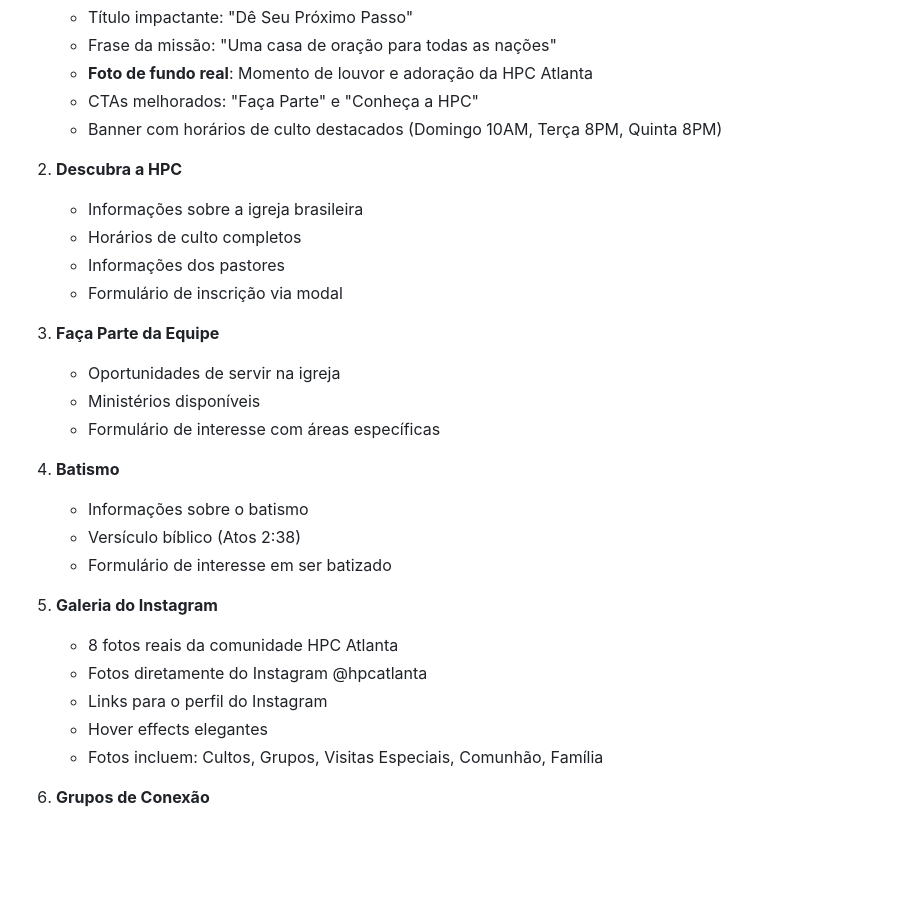
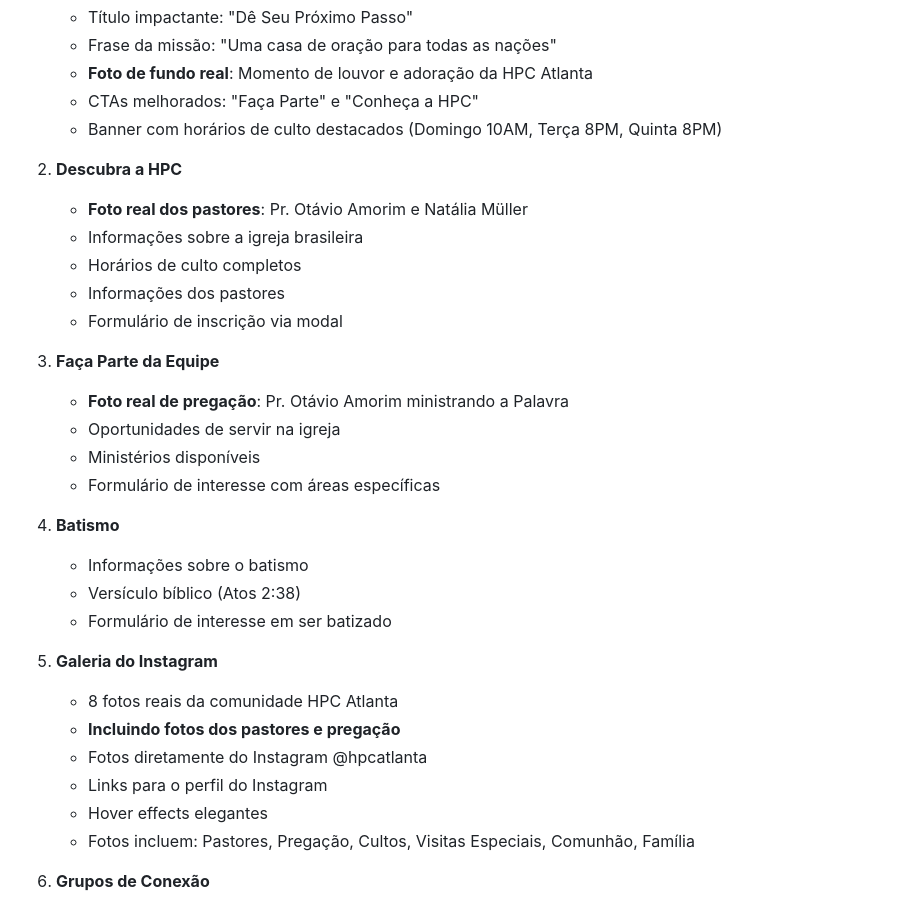
Before and after one commit to Soli-25/HPC, a Markdown page: README.md, the part around the change. GitHub-like rendering; blank space fills up the shorter version.

Commit message:
Update README with pastor and preaching photos information

```diff
--- a/README.md
+++ b/README.md
@@ -58,12 +58,14 @@ Uma igreja brasileira (Brazilian Church) em Marietta, GA. Uma casa de oração p
    - Banner com horários de culto destacados (Domingo 10AM, Terça 8PM, Quinta 8PM)
 
 2. **Descubra a HPC**
+   - **Foto real dos pastores**: Pr. Otávio Amorim e Natália Müller
    - Informações sobre a igreja brasileira
    - Horários de culto completos
    - Informações dos pastores
    - Formulário de inscrição via modal
 
 3. **Faça Parte da Equipe**
+   - **Foto real de pregação**: Pr. Otávio Amorim ministrando a Palavra
    - Oportunidades de servir na igreja
    - Ministérios disponíveis
    - Formulário de interesse com áreas específicas
@@ -75,10 +77,11 @@ Uma igreja brasileira (Brazilian Church) em Marietta, GA. Uma casa de oração p
 
 5. **Galeria do Instagram**
    - 8 fotos reais da comunidade HPC Atlanta
+   - **Incluindo fotos dos pastores e pregação**
    - Fotos diretamente do Instagram @hpcatlanta
    - Links para o perfil do Instagram
    - Hover effects elegantes
-   - Fotos incluem: Cultos, Grupos, Visitas Especiais, Comunhão, Família
+   - Fotos incluem: Pastores, Pregação, Cultos, Visitas Especiais, Comunhão, Família
 
 6. **Grupos de Conexão**
    - Três tipos de grupos: Estudo Bíblico, Atividades, Serviço
```
